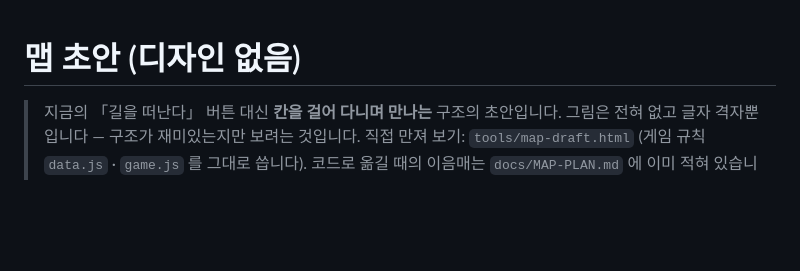
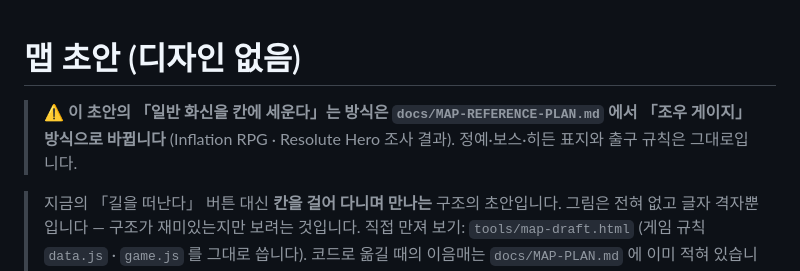
Before and after one commit to eocndeocnd/jjunsgame, a Markdown page: docs/MAP-DRAFT.md, the part around the change. Rendered like a GitHub page; blank space fills up the shorter version.

Commit message:
맵 계획 — Inflation RPG · Resolute Hero 조사 결과와 같은 이동 · 진행으로 옮기는 단계별 계획
Co-Authored-By: Claude Sonnet 5.5 <noreply@anthropic.com>

```diff
--- a/docs/MAP-DRAFT.md
+++ b/docs/MAP-DRAFT.md
@@ -1,4 +1,6 @@
 # 맵 초안 (디자인 없음)
+
+> ⚠ **이 초안의 「일반 화신을 칸에 세운다」는 방식은 `docs/MAP-REFERENCE-PLAN.md` 에서 「조우 게이지」 방식으로 바뀝니다** (Inflation RPG · Resolute Hero 조사 결과). 정예·보스·히든 표지와 출구 규칙은 그대로입니다.
 
 > 지금의 「길을 떠난다」 버튼 대신 **칸을 걸어 다니며 만나는** 구조의 초안입니다.
 > 그림은 전혀 없고 글자 격자뿐입니다 — 구조가 재미있는지만 보려는 것입니다.
```
Also changed, not shown: docs/MAP-REFERENCE-PLAN.md (added, +89 -0 lines).
